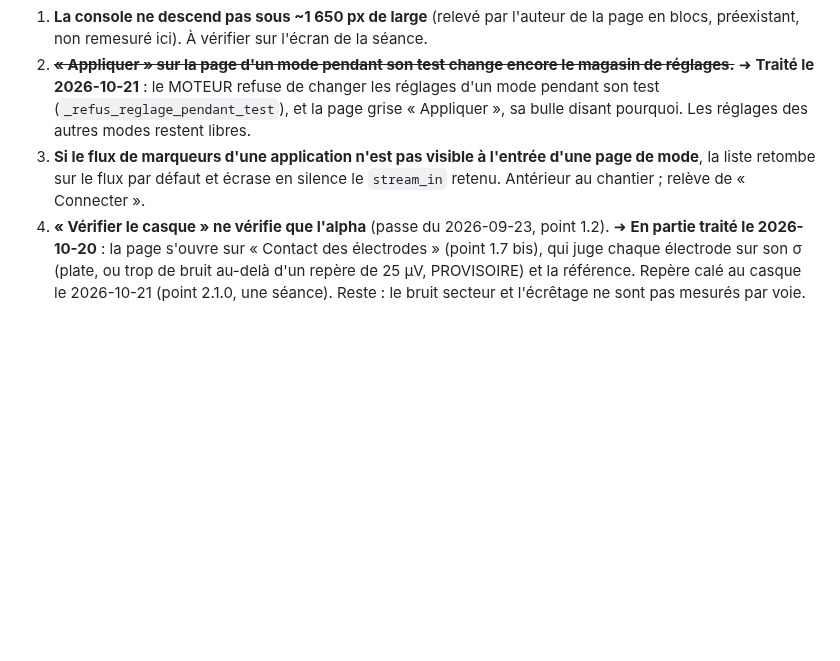
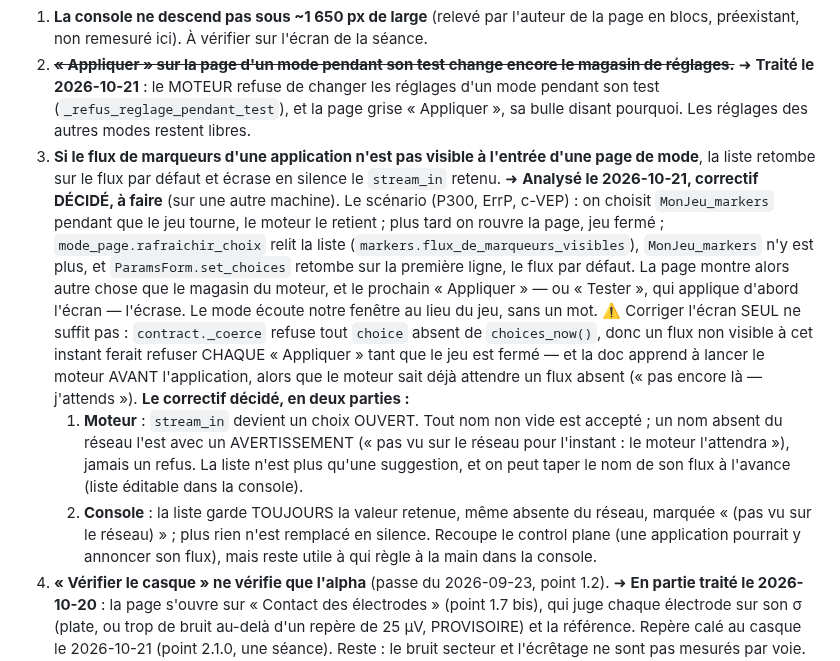
Before and after one commit to medkar/EEG_API_Unicorn, a Markdown page: docs/qa.md, the part around the change. GitHub-like rendering; blank space fills up the shorter version.

Commit message:
Docs: the marker stream that gets silently overwritten, and the decided fix (to do)
When an app's marker stream is not on the network as its mode page
opens, the list falls back to the default stream, and the next Apply or
Test overwrites the retained stream_in without a word. Fixing the screen
alone is not enough, since the engine refuses any stream not visible at
that moment. Decided fix, to be implemented later on another computer:
stream_in becomes an open choice in the engine (warning, not refusal, for
a name not yet on the network), and the console keeps the retained value
in its list. Recorded in QA open finding no. 3, SPEC §14 and CLAUDE.md.

Co-Authored-By: Claude Opus 5.5 <noreply@anthropic.com>

```diff
--- a/docs/qa.md
+++ b/docs/qa.md
@@ -229,8 +229,27 @@ bref (le pourquoi est en recette 1.19 à 1.21) :
    pendant son test (`_refus_reglage_pendant_test`), et la page grise « Appliquer », sa bulle
    disant pourquoi. Les réglages des autres modes restent libres.
 3. **Si le flux de marqueurs d'une application n'est pas visible à l'entrée d'une page de mode**,
-   la liste retombe sur le flux par défaut et écrase en silence le `stream_in` retenu. Antérieur au
-   chantier ; relève de « Connecter ».
+   la liste retombe sur le flux par défaut et écrase en silence le `stream_in` retenu.
+   ➜ **Analysé le 2026-10-21, correctif DÉCIDÉ, à faire** (sur une autre machine). Le scénario
+   (P300, ErrP, c-VEP) : on choisit `MonJeu_markers` pendant que le jeu tourne, le moteur le
+   retient ; plus tard on rouvre la page, jeu fermé ; `mode_page.rafraichir_choix` relit la liste
+   (`markers.flux_de_marqueurs_visibles`), `MonJeu_markers` n'y est plus, et
+   `ParamsForm.set_choices` retombe sur la première ligne, le flux par défaut. La page montre
+   alors autre chose que le magasin du moteur, et le prochain « Appliquer » — ou « Tester », qui
+   applique d'abord l'écran — l'écrase. Le mode écoute notre fenêtre au lieu du jeu, sans un mot.
+   ⚠️ Corriger l'écran SEUL ne suffit pas : `contract._coerce` refuse tout `choice` absent de
+   `choices_now()`, donc un flux non visible à cet instant ferait refuser CHAQUE « Appliquer »
+   tant que le jeu est fermé — et la doc apprend à lancer le moteur AVANT l'application, alors que
+   le moteur sait déjà attendre un flux absent (« pas encore là — j'attends »).
+   **Le correctif décidé, en deux parties :**
+   1. **Moteur** : `stream_in` devient un choix OUVERT. Tout nom non vide est accepté ; un nom
+      absent du réseau l'est avec un AVERTISSEMENT (« pas vu sur le réseau pour l'instant : le
+      moteur l'attendra »), jamais un refus. La liste n'est plus qu'une suggestion, et on peut
+      taper le nom de son flux à l'avance (liste éditable dans la console).
+   2. **Console** : la liste garde TOUJOURS la valeur retenue, même absente du réseau, marquée
+      « (pas vu sur le réseau) » ; plus rien n'est remplacé en silence.
+   Recoupe le control plane (une application pourrait y annoncer son flux), mais reste utile à
+   qui règle à la main dans la console.
 4. **« Vérifier le casque » ne vérifie que l'alpha** (passe du 2026-09-23, point 1.2). ➜ **En partie
    traité le 2026-10-20** : la page s'ouvre sur « Contact des électrodes » (point 1.7 bis), qui juge
    chaque électrode sur son σ (plate, ou trop de bruit au-delà d'un repère de 25 µV, PROVISOIRE)
```
Also changed, not shown: CLAUDE.md (+5 -0 lines), docs/SPEC.md (+5 -0 lines).
